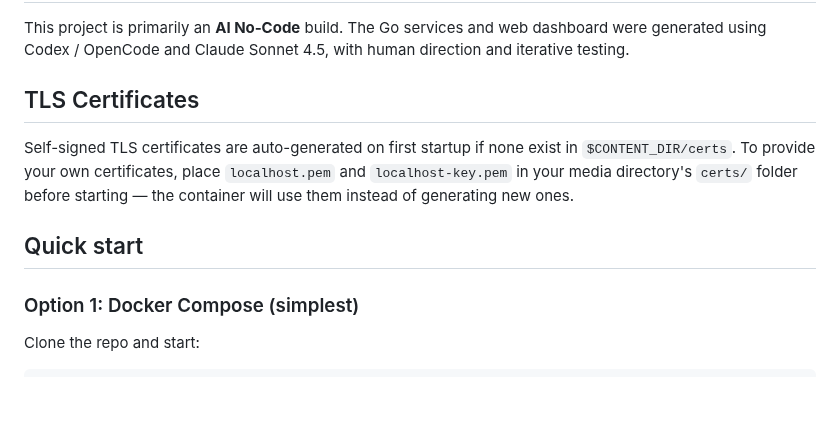
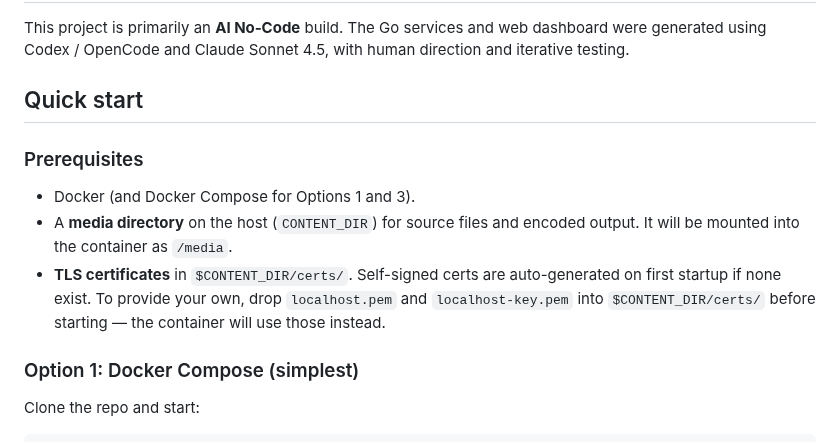
Before and after one commit to jonathaneoliver/infinite-streaming, a Markdown page: README.md, the part around the change. Rendered like a GitHub page; blank space fills up the shorter version.

Commit message:
docs: fold TLS-certs note into Quick Start as Prerequisites
The standalone 'TLS Certificates' section was disconnected from the
flow, and the Option blocks referenced a 'Prerequisites' section that
didn't exist. Add a Prerequisites subsection under Quick Start that
covers Docker, the media dir, and the TLS cert handling.

Co-Authored-By: Claude Opus 4.6 (1M context) <noreply@anthropic.com>

```diff
--- a/README.md
+++ b/README.md
@@ -12,11 +12,13 @@ Everything is driven by a REST API (the dashboard is a thin client over it), so
 
 This project is primarily an **AI No‑Code** build. The Go services and web dashboard were generated using Codex / OpenCode and Claude Sonnet 4.5, with human direction and iterative testing.
 
-## TLS Certificates
+## Quick start
 
-Self-signed TLS certificates are auto-generated on first startup if none exist in `$CONTENT_DIR/certs`. To provide your own certificates, place `localhost.pem` and `localhost-key.pem` in your media directory's `certs/` folder before starting — the container will use them instead of generating new ones.
+### Prerequisites
 
-## Quick start
+- Docker (and Docker Compose for Options 1 and 3).
+- A **media directory** on the host (`CONTENT_DIR`) for source files and encoded output. It will be mounted into the container as `/media`.
+- **TLS certificates** in `$CONTENT_DIR/certs/`. Self-signed certs are auto-generated on first startup if none exist. To provide your own, drop `localhost.pem` and `localhost-key.pem` into `$CONTENT_DIR/certs/` before starting — the container will use those instead.
 
 ### Option 1: Docker Compose (simplest)
 
```
